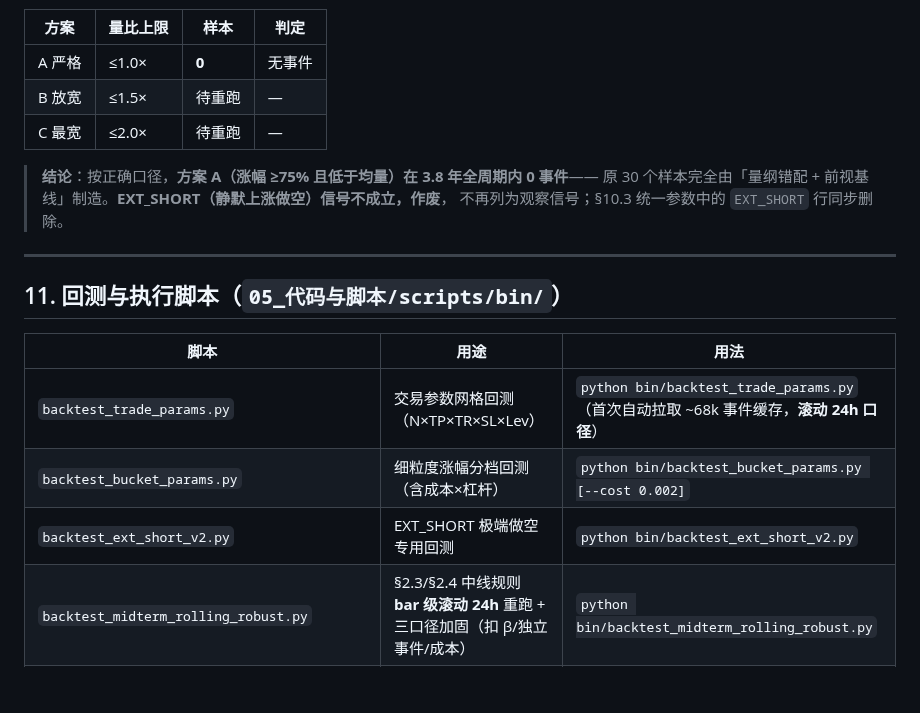
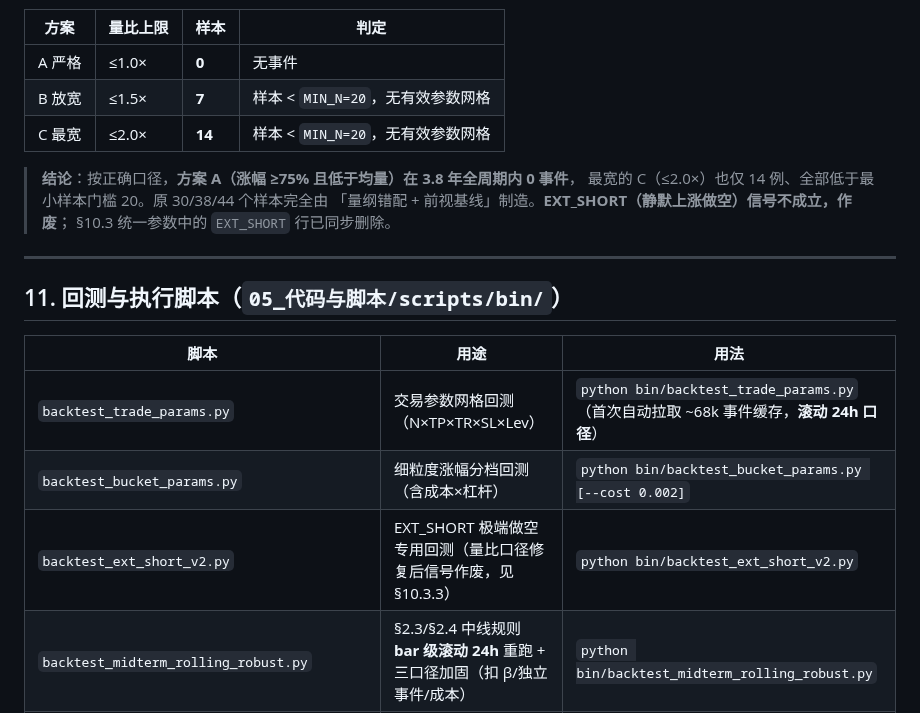
Before and after one commit to TinleyMaster/crypto-profile-collection, a Markdown page: 04_架构与代码方案/盘面异动扫描系统设计方案_v2_2026-10-05.md, the part around the change. Drawn GitHub-style; blank space fills up the shorter version.

Commit message:
docs(v2): §10.3.3 EXT_SHORT 修复后实测 B=7/C=14 事件，信号作废
量比口径修复（trailing 7d + day_vol）后重跑：A(≤1.0×)=0 事件，B(≤1.5×)=7，C(≤2.0×)=14，均低于 MIN_N=20 无有效参数网格；原 30/38/44 样本系量纲错配+前视基线产物

```diff
--- a/04_架构与代码方案/盘面异动扫描系统设计方案_v2_2026-10-05.md
+++ b/04_架构与代码方案/盘面异动扫描系统设计方案_v2_2026-10-05.md
@@ -477,12 +477,13 @@ dchg AS (
 | 方案 | 量比上限 | 样本 | 判定 |
 |---|---|---|---|
 | A 严格 | ≤1.0× | **0** | 无事件 |
-| B 放宽 | ≤1.5× | 待重跑 | — |
-| C 最宽 | ≤2.0× | 待重跑 | — |
+| B 放宽 | ≤1.5× | **7** | 样本 < `MIN_N=20`，无有效参数网格 |
+| C 最宽 | ≤2.0× | **14** | 样本 < `MIN_N=20`，无有效参数网格 |
 
-> **结论**：按正确口径，**方案 A（涨幅 ≥75% 且低于均量）在 3.8 年全周期内 0 事件**——
-> 原 30 个样本完全由「量纲错配 + 前视基线」制造。**EXT_SHORT（静默上涨做空）信号不成立，作废**，
-> 不再列为观察信号；§10.3 统一参数中的 `EXT_SHORT` 行同步删除。
+> **结论**：按正确口径，**方案 A（涨幅 ≥75% 且低于均量）在 3.8 年全周期内 0 事件**，
+> 最宽的 C（≤2.0×）也仅 14 例、全部低于最小样本门槛 20。原 30/38/44 个样本完全由
+> 「量纲错配 + 前视基线」制造。**EXT_SHORT（静默上涨做空）信号不成立，作废**；
+> §10.3 统一参数中的 `EXT_SHORT` 行已同步删除。
 
 ---
 
@@ -492,7 +493,7 @@ dchg AS (
 |---|---|---|
 | `backtest_trade_params.py` | 交易参数网格回测（N×TP×TR×SL×Lev）| `python bin/backtest_trade_params.py`（首次自动拉取 ~68k 事件缓存，**滚动 24h 口径**）|
 | `backtest_bucket_params.py` | 细粒度涨幅分档回测（含成本×杠杆）| `python bin/backtest_bucket_params.py [--cost 0.002]` |
-| `backtest_ext_short_v2.py` | EXT_SHORT 极端做空专用回测 | `python bin/backtest_ext_short_v2.py` |
+| `backtest_ext_short_v2.py` | EXT_SHORT 极端做空专用回测（量比口径修复后信号作废，见 §10.3.3）| `python bin/backtest_ext_short_v2.py` |
 | `backtest_midterm_rolling_robust.py` | §2.3/§2.4 中线规则 **bar 级滚动 24h** 重跑 + 三口径加固（扣 β/独立事件/成本）| `python bin/backtest_midterm_rolling_robust.py` |
 | `scan_gainers_v2.py` | v2 信号扫描（涨幅榜定位×强度确认→落库）| `python bin/scan_gainers_v2.py`（dry-run）/ `--apply` 落库 |
 | `execute_gainers_v2.py` | 信号执行（风控→子账户下单→审计）| `--dry-run` 默认 / `--apply --watch` 实盘（需 V2_TRADE_ENABLED=1）|
```
